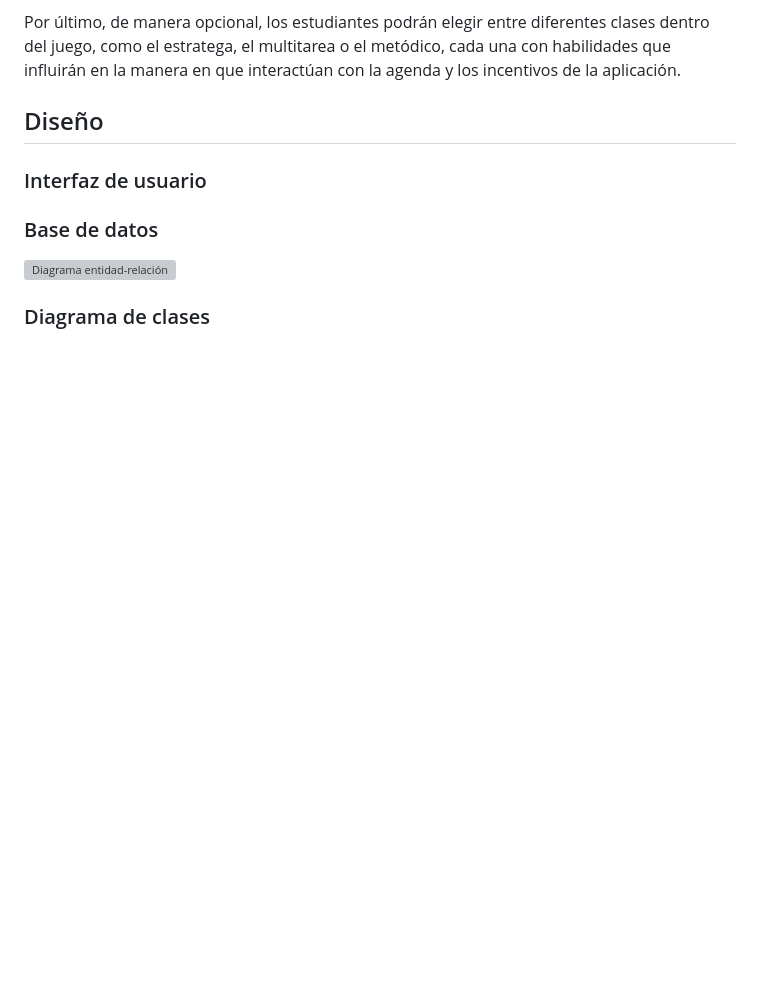
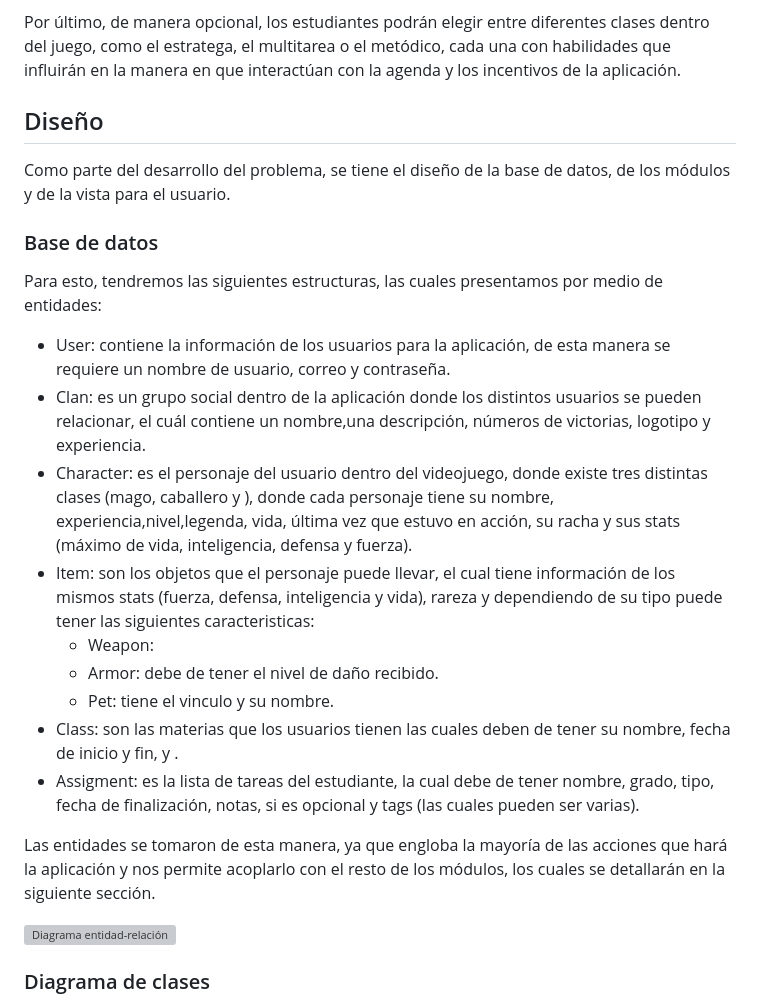
Before and after one commit to srp-mx/equipo-4-ing-sw, a Markdown page: DOCUMENTACION.md, the part around the change printed below. Rendered like a GitHub page; blank space fills up the shorter version; grey boxes are pictures that could not be loaded.

Commit message:
Se agrego la sección bases de datos en Diseño

```diff
--- a/DOCUMENTACION.md
+++ b/DOCUMENTACION.md
@@ -95,13 +95,35 @@ y los incentivos de la aplicación.
 
 ## Diseño
 
-
-
-### Interfaz de usuario
-
-
+Como parte del desarrollo del problema, se tiene el diseño de la base de datos,
+de los módulos y de la vista para el usuario.
 
 ### Base de datos
+
+Para esto, tendremos las siguientes estructuras, las cuales presentamos por
+medio de entidades:
+   - User: contiene la información de los usuarios para la aplicación, de esta manera
+     se requiere un nombre de usuario, correo y contraseña.
+   - Clan: es un grupo social dentro de la aplicación donde los distintos usuarios
+     se pueden relacionar, el cuál contiene un nombre,una descripción, números de victorias,
+     logotipo y experiencia.
+   - Character: es el personaje del usuario dentro del videojuego, donde existe tres distintas
+     clases (mago, caballero y ), donde cada personaje tiene su nombre, experiencia,nivel,legenda,
+     vida, última vez que estuvo en acción, su racha y sus stats (máximo de vida, inteligencia,
+     defensa y fuerza).
+   - Item: son los objetos que el personaje puede llevar, el cual tiene información de los mismos
+     stats (fuerza, defensa, inteligencia y vida), rareza y dependiendo de su tipo puede tener las
+     siguientes caracteristicas:
+     - Weapon:
+     - Armor: debe de tener el nivel de daño recibido.
+     - Pet: tiene el vinculo y su nombre.
+   - Class: son las materias que los usuarios tienen las cuales deben de tener su nombre,
+     fecha de inicio y fin, y .
+   - Assigment: es la lista de tareas del estudiante, la cual debe de tener nombre, grado, tipo,
+     fecha de finalización, notas, si es opcional y tags (las cuales pueden ser varias).
+
+Las entidades se tomaron de esta manera, ya que engloba la mayoría de las acciones que hará la aplicación
+y nos permite acoplarlo con el resto de los módulos, los cuales se detallarán en la siguiente sección.
 
 ![Diagrama entidad-relación](.repo/EntidadRelacion/EntidadRelaciónEstudiantica.png)
 
```
Also changed, not shown: other parts of DOCUMENTACION.md (+4 -0 lines).
